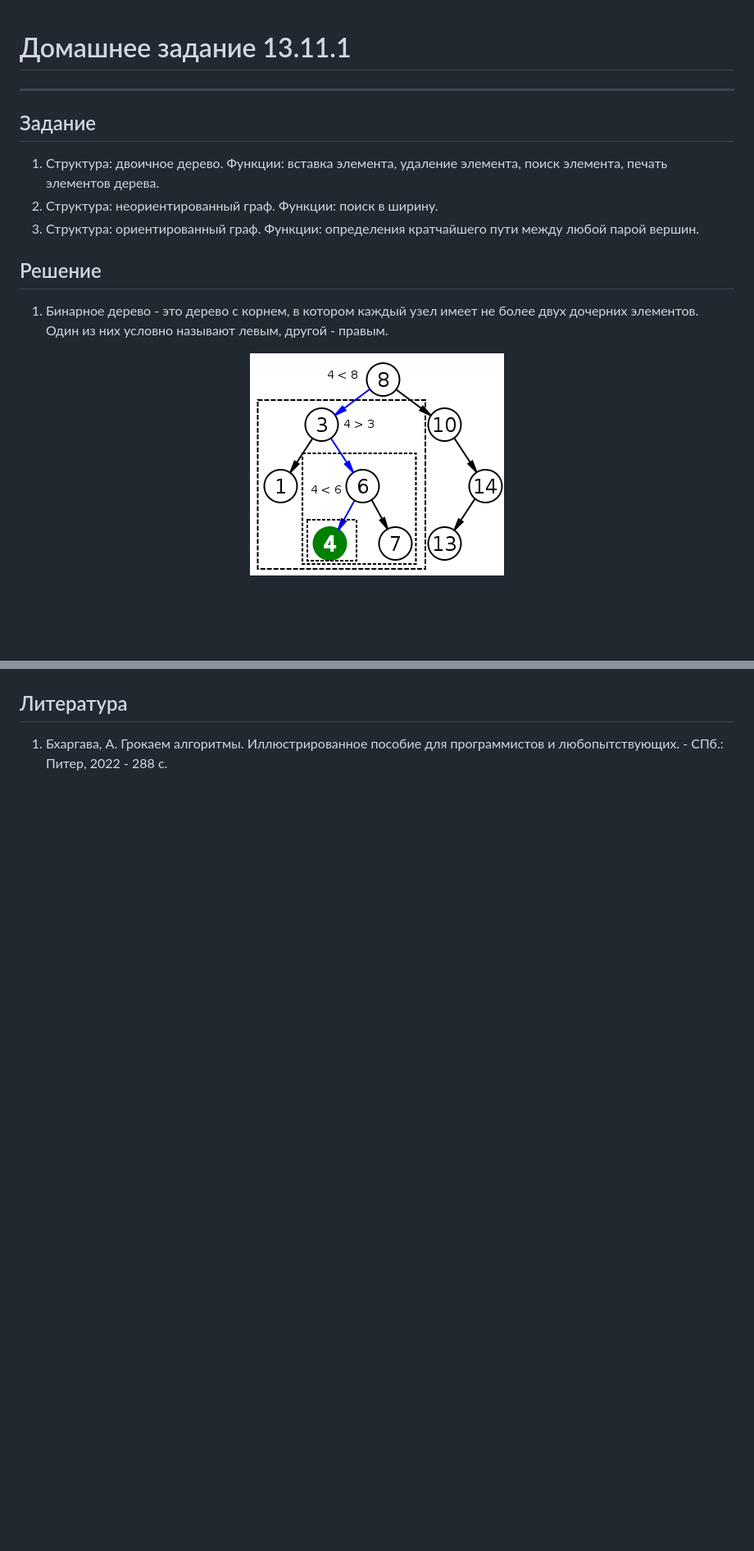
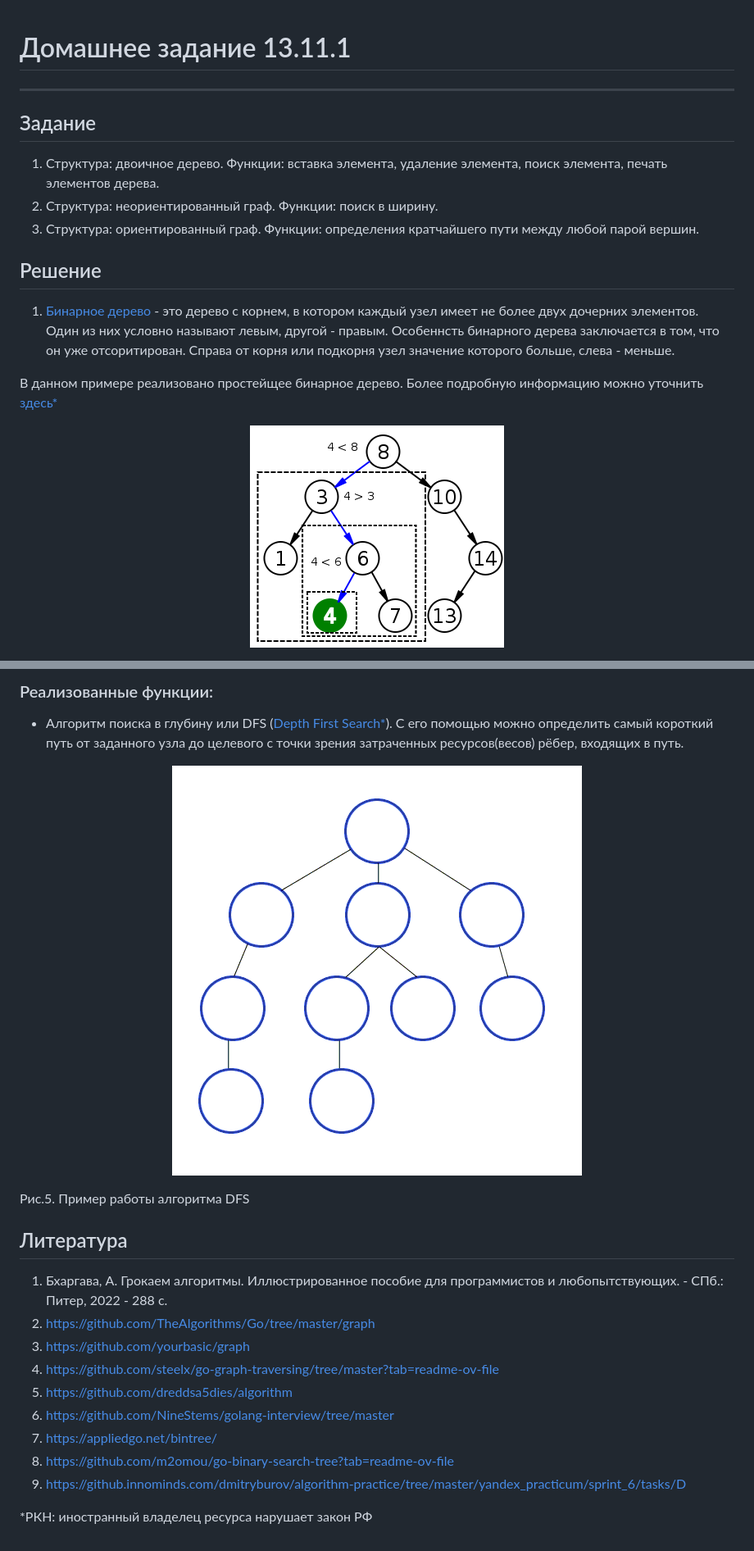
Before and after one commit to MoJIoToK/learning_go, a Markdown page: module13/Readme.md, 2 parts joined by grey strips. Shown at 82% size. GitHub-like rendering; pictures changed too: module13/Depth-First-Search.gif (added); blank space fills up the shorter version.

```diff
--- a/module13/Readme.md
+++ b/module13/Readme.md
@@ -1,20 +1,28 @@
 # Домашнее задание 13.11.1
+
 ___
 
 ## Задание
+
 1. Структура: двоичное дерево.
-Функции: вставка элемента, удаление элемента, поиск элемента,
-печать элементов дерева.
+   Функции: вставка элемента, удаление элемента, поиск элемента,
+   печать элементов дерева.
 2. Структура: неориентированный граф.
-Функции: поиск в ширину.
+   Функции: поиск в ширину.
 3. Структура: ориентированный граф.
-Функции: определения кратчайшего пути между любой парой вершин.
+   Функции: определения кратчайшего пути между любой парой вершин.
 
 ## Решение
-1. Бинарное дерево - это дерево с корнем, в котором каждый узел имеет не более
-двух дочерних элементов. Один из них условно называют левым, другой - правым.
 
-[//]: # (![Рис.1. Схема бинарного дерева]&#40;img.png&#41;)
+1. [Бинарное дерево](https://github.com/MoJIoToK/learning_go/tree/master/module13/tree) -
+   это дерево с корнем, в котором каждый узел имеет не более
+   двух дочерних элементов. Один из них условно называют левым, другой - правым.
+   Особеннсть бинарного дерева заключается в том, что он уже отсоритирован.
+   Справа от корня или подкорня узел значение которого больше, слева - меньше.
+
+В данном примере реализовано простейщее бинарное дерево. Более подробную
+информацию можно уточнить
+[здесь*](https://en.wikipedia.org/wiki/Binary_search_tree)
 <p align="center">
-  <img src="https://github.com/MoJIoToK/learning_go/blob/master/module13/img.png">
+  <img src="img.png">
 </p>
@@ -21,4 +77,25 @@ ___
+### Реализованные функции:
+
+- Алгоритм поиска в глубину или DFS ([Depth First Search*](https://en.wikipedia.org/wiki/Depth-first_search)).
+  С его помощью можно определить самый короткий путь от заданного узла до целевого с точки
+  зрения затраченных ресурсов(весов) рёбер, входящих в путь.
+
+<p align="center">
+<img src="Depth-First-Search.gif">
+</p>
+<p style="text-align: center;">Рис.5. Пример работы алгоритма DFS</p>
 
 ## Литература
+
 1. Бхаргава, А. Грокаем алгоритмы. Иллюстрированное пособие для
-программистов и любопытствующих. - СПб.: Питер, 2022 - 288 с.
+   программистов и любопытствующих. - СПб.: Питер, 2022 - 288 с.
+2. https://github.com/TheAlgorithms/Go/tree/master/graph
+3. https://github.com/yourbasic/graph
+4. https://github.com/steelx/go-graph-traversing/tree/master?tab=readme-ov-file
+5. https://github.com/dreddsa5dies/algorithm
+6. https://github.com/NineStems/golang-interview/tree/master
+7. https://appliedgo.net/bintree/
+8. https://github.com/m2omou/go-binary-search-tree?tab=readme-ov-file
+9. https://github.innominds.com/dmitryburov/algorithm-practice/tree/master/yandex_practicum/sprint_6/tasks/D
+
+*РКН: иностранный владелец ресурса нарушает закон РФ
```
Also changed, not shown: other parts of module13/Readme.md (+48 -0 lines), module13/Breadth-First-Search-Algorithm.gif (added), module13/img_1.png (added), module13/img_2.png (added).
